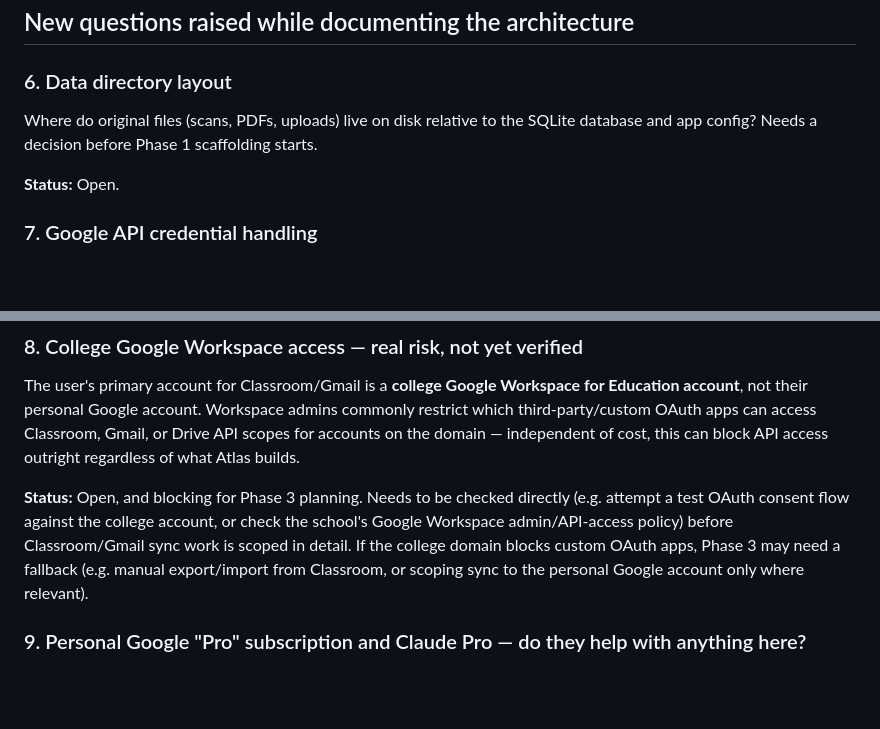
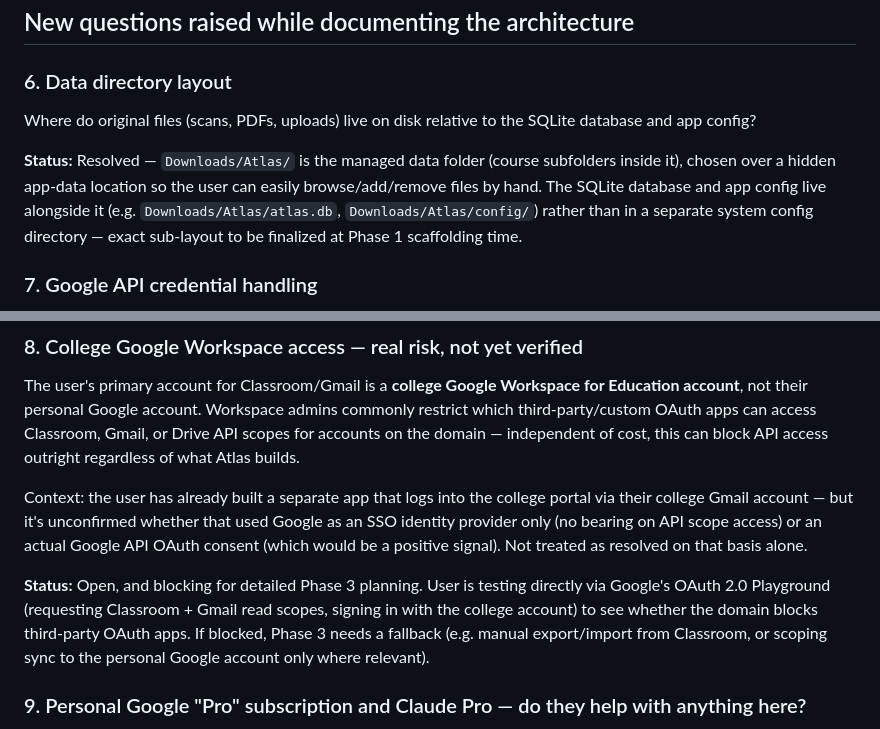
Before and after one commit to PamacKR/Atlas-v2, a Markdown page: docs/open-questions.md, 2 parts joined by grey strips. Rendered like a GitHub page; blank space fills up the shorter version.

Commit message:
Resolve data directory location (Downloads/Atlas); clarify college OAuth verification plan

```diff
--- a/docs/open-questions.md
+++ b/docs/open-questions.md
@@ -40,9 +40,9 @@ Carried over from `prd.md`'s "Open Product Questions" section, plus decisions ma
 
 ### 6. Data directory layout
 
-Where do original files (scans, PDFs, uploads) live on disk relative to the SQLite database and app config? Needs a decision before Phase 1 scaffolding starts.
+Where do original files (scans, PDFs, uploads) live on disk relative to the SQLite database and app config?
 
-**Status:** Open.
+**Status:** Resolved — `Downloads/Atlas/` is the managed data folder (course subfolders inside it), chosen over a hidden app-data location so the user can easily browse/add/remove files by hand. The SQLite database and app config live alongside it (e.g. `Downloads/Atlas/atlas.db`, `Downloads/Atlas/config/`) rather than in a separate system config directory — exact sub-layout to be finalized at Phase 1 scaffolding time.
 
 ### 7. Google API credential handling
 
@@ -54,7 +54,9 @@ Classroom/Gmail/Drive all need Google Cloud credentials. Does the user bring the
 
 The user's primary account for Classroom/Gmail is a **college Google Workspace for Education account**, not their personal Google account. Workspace admins commonly restrict which third-party/custom OAuth apps can access Classroom, Gmail, or Drive API scopes for accounts on the domain — independent of cost, this can block API access outright regardless of what Atlas builds.
 
-**Status:** Open, and blocking for Phase 3 planning. Needs to be checked directly (e.g. attempt a test OAuth consent flow against the college account, or check the school's Google Workspace admin/API-access policy) before Classroom/Gmail sync work is scoped in detail. If the college domain blocks custom OAuth apps, Phase 3 may need a fallback (e.g. manual export/import from Classroom, or scoping sync to the personal Google account only where relevant).
+Context: the user has already built a separate app that logs into the college portal via their college Gmail account — but it's unconfirmed whether that used Google as an SSO identity provider only (no bearing on API scope access) or an actual Google API OAuth consent (which would be a positive signal). Not treated as resolved on that basis alone.
+
+**Status:** Open, and blocking for detailed Phase 3 planning. User is testing directly via Google's OAuth 2.0 Playground (requesting Classroom + Gmail read scopes, signing in with the college account) to see whether the domain blocks third-party OAuth apps. If blocked, Phase 3 needs a fallback (e.g. manual export/import from Classroom, or scoping sync to the personal Google account only where relevant).
 
 ### 9. Personal Google "Pro" subscription and Claude Pro — do they help with anything here?
 
```
Also changed, not shown: ARCHITECTURE.md (+2 -0 lines), STATUS.md (+4 -4 lines).
